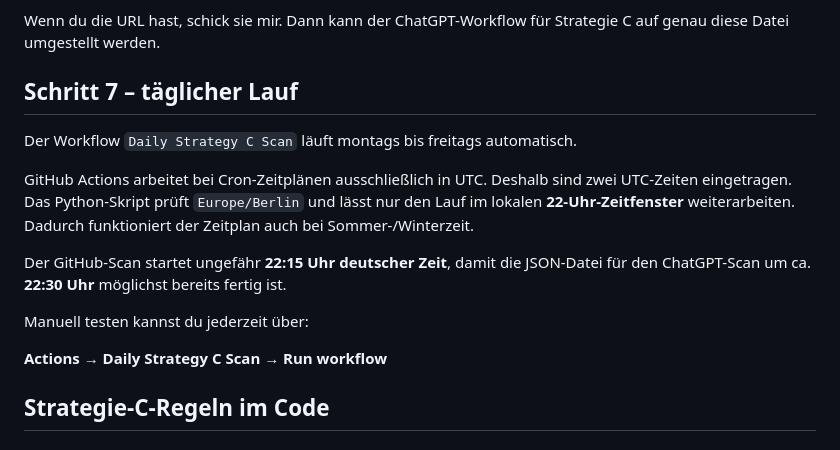
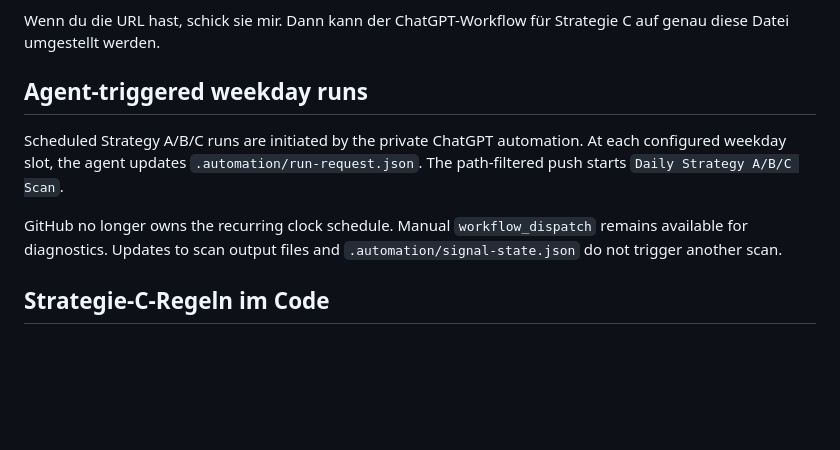
Before and after one commit to schnapsy85/strategy-c-hybrid, a Markdown page: README.md, the part around the change. Drawn GitHub-style; blank space fills up the shorter version.

Commit message:
docs: explain agent-triggered weekday runs

```diff
--- a/README.md
+++ b/README.md
@@ -140,17 +140,16 @@ Diese URL enthält **nur Scan-Ergebnisse, niemals den API-Key**.
 
 Wenn du die URL hast, schick sie mir. Dann kann der ChatGPT-Workflow für Strategie C auf genau diese Datei umgestellt werden.
 
-## Schritt 7 – täglicher Lauf
+## Agent-triggered weekday runs
 
-Der Workflow `Daily Strategy C Scan` läuft montags bis freitags automatisch.
+Scheduled Strategy A/B/C runs are initiated by the private ChatGPT automation.
+At each configured weekday slot, the agent updates
+`.automation/run-request.json`. The path-filtered push starts
+`Daily Strategy A/B/C Scan`.
 
-GitHub Actions arbeitet bei Cron-Zeitplänen ausschließlich in UTC. Deshalb sind zwei UTC-Zeiten eingetragen. Das Python-Skript prüft `Europe/Berlin` und lässt nur den Lauf im lokalen **22-Uhr-Zeitfenster** weiterarbeiten. Dadurch funktioniert der Zeitplan auch bei Sommer-/Winterzeit.
-
-Der GitHub-Scan startet ungefähr **22:15 Uhr deutscher Zeit**, damit die JSON-Datei für den ChatGPT-Scan um ca. **22:30 Uhr** möglichst bereits fertig ist.
-
-Manuell testen kannst du jederzeit über:
-
-**Actions → Daily Strategy C Scan → Run workflow**
+GitHub no longer owns the recurring clock schedule. Manual
+`workflow_dispatch` remains available for diagnostics. Updates to scan output
+files and `.automation/signal-state.json` do not trigger another scan.
 
 ## Strategie-C-Regeln im Code
 
```
